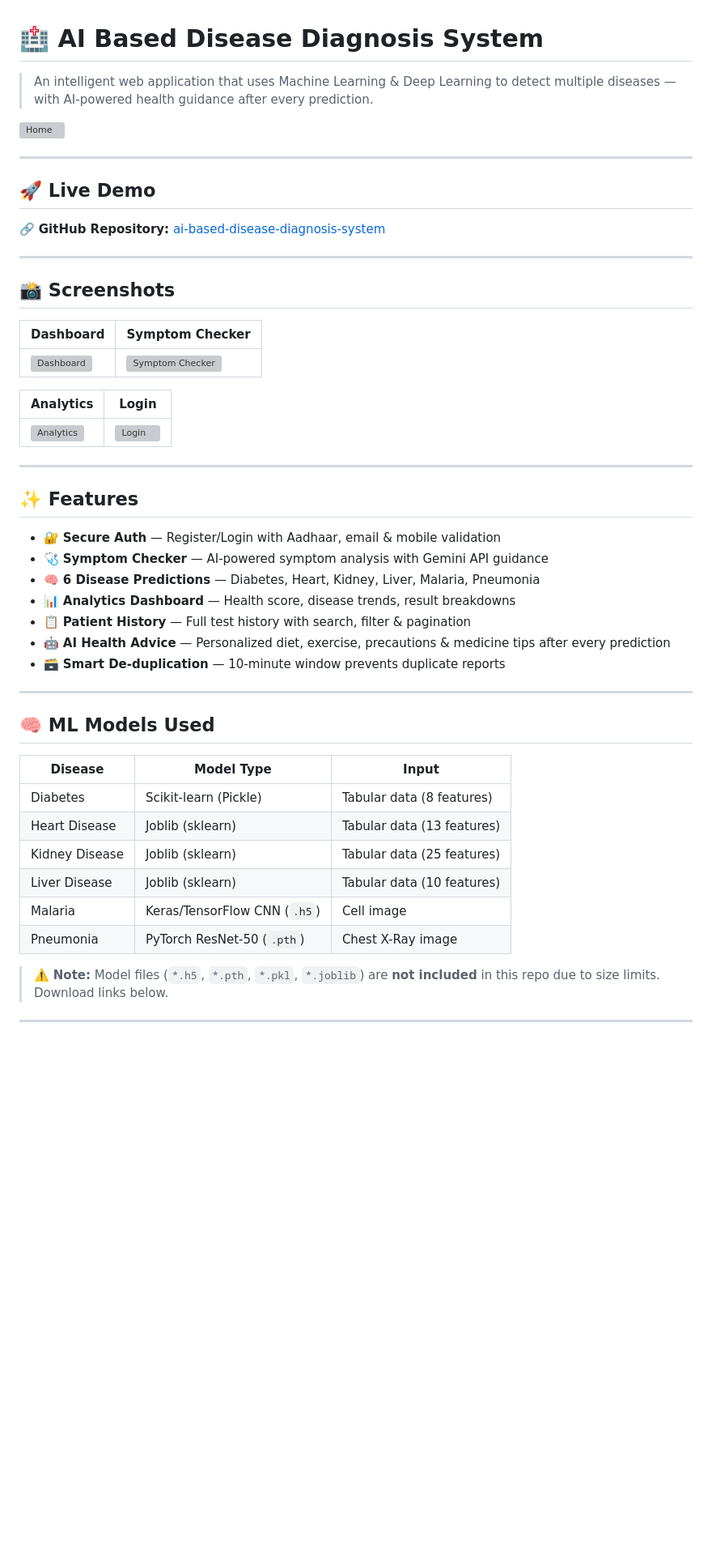
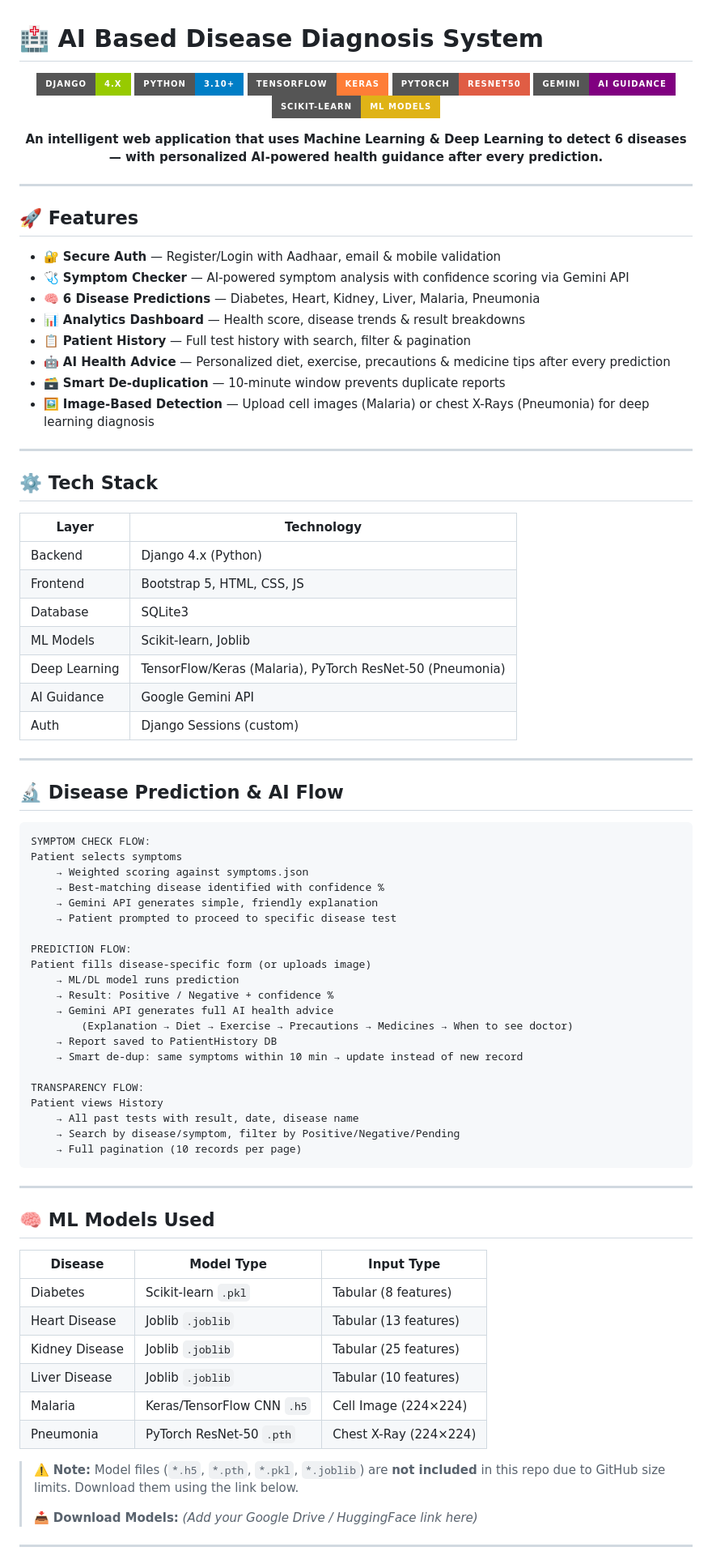
Before and after one commit to ujjwalkatare/ai-based-disease-diagnosis-system, a Markdown page: README.md, the part around one of its changes. Shown at 81% size. GitHub-like rendering; badges without logos; blank space fills up the shorter version; grey boxes are pictures that could not be loaded.

````diff
--- a/README.md
+++ b/README.md
@@ -1,53 +1,89 @@
 # 🏥 AI Based Disease Diagnosis System
 
-> An intelligent web application that uses Machine Learning & Deep Learning to detect multiple diseases — with AI-powered health guidance after every prediction.
+<p align="center">
+  <img src="https://img.shields.io/badge/Django-4.x-green?style=for-the-badge&logo=django" />
+  <img src="https://img.shields.io/badge/Python-3.10+-blue?style=for-the-badge&logo=python" />
+  <img src="https://img.shields.io/badge/TensorFlow-Keras-orange?style=for-the-badge&logo=tensorflow" />
+  <img src="https://img.shields.io/badge/PyTorch-ResNet50-red?style=for-the-badge&logo=pytorch" />
+  <img src="https://img.shields.io/badge/Gemini-AI%20Guidance-purple?style=for-the-badge&logo=google" />
+  <img src="https://img.shields.io/badge/Scikit--Learn-ML%20Models-yellow?style=for-the-badge&logo=scikit-learn" />
+</p>
 
-![Home](screenshots/home.png)
+<p align="center">
+  <b>An intelligent web application that uses Machine Learning & Deep Learning to detect 6 diseases — with personalized AI-powered health guidance after every prediction.</b>
+</p>
 
 ---
 
-## 🚀 Live Demo
+## 🚀 Features
 
-🔗 **GitHub Repository:** [ai-based-disease-diagnosis-system](https://github.com/ujjwalkatare/ai-based-disease-diagnosis-system)
+- 🔐 **Secure Auth** — Register/Login with Aadhaar, email & mobile validation
+- 🩺 **Symptom Checker** — AI-powered symptom analysis with confidence scoring via Gemini API
+- 🧠 **6 Disease Predictions** — Diabetes, Heart, Kidney, Liver, Malaria, Pneumonia
+- 📊 **Analytics Dashboard** — Health score, disease trends & result breakdowns
+- 📋 **Patient History** — Full test history with search, filter & pagination
+- 🤖 **AI Health Advice** — Personalized diet, exercise, precautions & medicine tips after every prediction
+- 🗃️ **Smart De-duplication** — 10-minute window prevents duplicate reports
+- 🖼️ **Image-Based Detection** — Upload cell images (Malaria) or chest X-Rays (Pneumonia) for deep learning diagnosis
 
 ---
 
-## 📸 Screenshots
+## ⚙️ Tech Stack
 
-| Dashboard | Symptom Checker |
-|-----------|----------------|
-| ![Dashboard](screenshots/dashboard.png) | ![Symptom Checker](screenshots/symptom_checker.png) |
-
-| Analytics | Login |
-|-----------|-------|
-| ![Analytics](screenshots/analytics.png) | ![Login](screenshots/login.png) |
+| Layer | Technology |
+|-------|-----------|
+| Backend | Django 4.x (Python) |
+| Frontend | Bootstrap 5, HTML, CSS, JS |
+| Database | SQLite3 |
+| ML Models | Scikit-learn, Joblib |
+| Deep Learning | TensorFlow/Keras (Malaria), PyTorch ResNet-50 (Pneumonia) |
+| AI Guidance | Google Gemini API |
+| Auth | Django Sessions (custom) |
 
 ---
 
-## ✨ Features
+## 🔬 Disease Prediction & AI Flow
 
-- 🔐 **Secure Auth** — Register/Login with Aadhaar, email & mobile validation
-- 🩺 **Symptom Checker** — AI-powered symptom analysis with Gemini API guidance
-- 🧠 **6 Disease Predictions** — Diabetes, Heart, Kidney, Liver, Malaria, Pneumonia
-- 📊 **Analytics Dashboard** — Health score, disease trends, result breakdowns
-- 📋 **Patient History** — Full test history with search, filter & pagination
-- 🤖 **AI Health Advice** — Personalized diet, exercise, precautions & medicine tips after every prediction
-- 🗃️ **Smart De-duplication** — 10-minute window prevents duplicate reports
+```
+SYMPTOM CHECK FLOW:
+Patient selects symptoms
+    → Weighted scoring against symptoms.json
+    → Best-matching disease identified with confidence %
+    → Gemini API generates simple, friendly explanation
+    → Patient prompted to proceed to specific disease test
+
+PREDICTION FLOW:
+Patient fills disease-specific form (or uploads image)
+    → ML/DL model runs prediction
+    → Result: Positive / Negative + confidence %
+    → Gemini API generates full AI health advice
+        (Explanation → Diet → Exercise → Precautions → Medicines → When to see doctor)
+    → Report saved to PatientHistory DB
+    → Smart de-dup: same symptoms within 10 min → update instead of new record
+
+TRANSPARENCY FLOW:
+Patient views History
+    → All past tests with result, date, disease name
+    → Search by disease/symptom, filter by Positive/Negative/Pending
+    → Full pagination (10 records per page)
+```
 
 ---
 
 ## 🧠 ML Models Used
 
-| Disease | Model Type | Input |
-|---------|-----------|-------|
-| Diabetes | Scikit-learn (Pickle) | Tabular data (8 features) |
-| Heart Disease | Joblib (sklearn) | Tabular data (13 features) |
-| Kidney Disease | Joblib (sklearn) | Tabular data (25 features) |
-| Liver Disease | Joblib (sklearn) | Tabular data (10 features) |
-| Malaria | Keras/TensorFlow CNN (`.h5`) | Cell image |
-| Pneumonia | PyTorch ResNet-50 (`.pth`) | Chest X-Ray image |
+| Disease | Model Type | Input Type |
+|---------|-----------|------------|
+| Diabetes | Scikit-learn `.pkl` | Tabular (8 features) |
+| Heart Disease | Joblib `.joblib` | Tabular (13 features) |
+| Kidney Disease | Joblib `.joblib` | Tabular (25 features) |
+| Liver Disease | Joblib `.joblib` | Tabular (10 features) |
+| Malaria | Keras/TensorFlow CNN `.h5` | Cell Image (224×224) |
+| Pneumonia | PyTorch ResNet-50 `.pth` | Chest X-Ray (224×224) |
 
-> ⚠️ **Note:** Model files (`*.h5`, `*.pth`, `*.pkl`, `*.joblib`) are **not included** in this repo due to size limits. Download links below.
+> ⚠️ **Note:** Model files (`*.h5`, `*.pth`, `*.pkl`, `*.joblib`) are **not included** in this repo due to GitHub size limits. Download them using the link below.
+>
+> 📥 **Download Models:** *(Add your Google Drive / HuggingFace link here)*
 
 ---
 
````
Also changed, not shown: other parts of README.md (+91 -82 lines).
